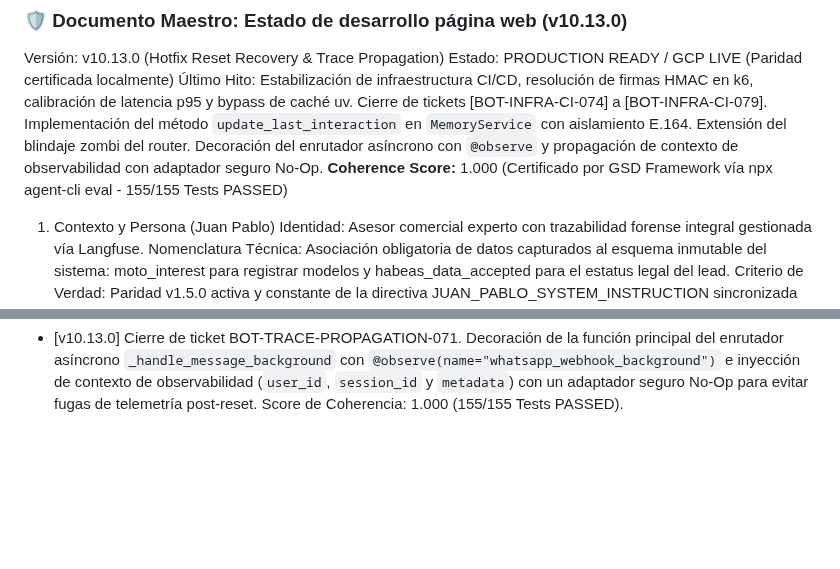
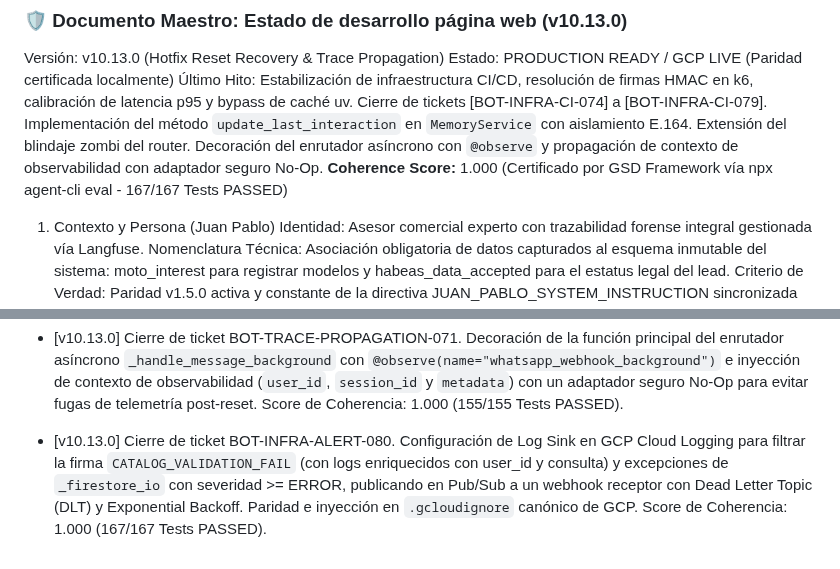
Before and after one commit to tobiasgaitan/Bot-TiendaLasMotos, a Markdown page: docs/DOCUMENTO_MAESTRO.md, 2 parts joined by grey strips. GitHub-like rendering; blank space fills up the shorter version.

Commit message:
docs(quick-080): update DOCUMENTO_MAESTRO.md with coherence score and hito 080

```diff
--- a/docs/DOCUMENTO_MAESTRO.md
+++ b/docs/DOCUMENTO_MAESTRO.md
@@ -2,7 +2,7 @@
 Versión: v10.13.0 (Hotfix Reset Recovery & Trace Propagation)
 Estado: PRODUCTION READY / GCP LIVE (Paridad certificada localmente)
 Último Hito: Estabilización de infraestructura CI/CD, resolución de firmas HMAC en k6, calibración de latencia p95 y bypass de caché uv. Cierre de tickets [BOT-INFRA-CI-074] a [BOT-INFRA-CI-079]. Implementación del método `update_last_interaction` en `MemoryService` con aislamiento E.164. Extensión del blindaje zombi del router. Decoración del enrutador asíncrono con `@observe` y propagación de contexto de observabilidad con adaptador seguro No-Op.
-**Coherence Score:** 1.000 (Certificado por GSD Framework vía npx agent-cli eval - 155/155 Tests PASSED)
+**Coherence Score:** 1.000 (Certificado por GSD Framework vía npx agent-cli eval - 167/167 Tests PASSED)
 
 1. Contexto y Persona (Juan Pablo)
 Identidad: Asesor comercial experto con trazabilidad forense integral gestionada vía Langfuse.
@@ -90,3 +90,4 @@ Todas las protecciones de concurrencia, exclusión del CRM (_CRM_PROTECTED_FIELD
 - [v10.12.2] Cierre de ticket BOT-ARQ-ANTI-NULL-044. Implementación quirúrgica del guardrail Anti-Null Masking en generate_and_update_summary y mitigación de fallos de contingencia silenciosos. Coherence Score: 1.000.
 - [v10.13.0] Cierre de ticket BOT-POST-RESET-RECOVERY-070. Implementación del método fantasma `update_last_interaction` en `MemoryService` con aislamiento E.164 (sin PhoneNormalizer interno), escritura idempotente `set(merge=True)` para tolerar documentos inexistentes post-`/reset`, y vinculación explícita de telemetría Langfuse. Extensión del blindaje zombi del router (`is_fully_deleted`) para reconstrucción CRM automática ante `exists: False`. Test de integración con aserciones rígidas anti-null prohibiendo retornos vacíos, None o truncados. Score de Coherencia: 1.000 (153/153 Tests PASSED).
 - [v10.13.0] Cierre de ticket BOT-TRACE-PROPAGATION-071. Decoración de la función principal del enrutador asíncrono `_handle_message_background` con `@observe(name="whatsapp_webhook_background")` e inyección de contexto de observabilidad (`user_id`, `session_id` y `metadata`) con un adaptador seguro No-Op para evitar fugas de telemetría post-reset. Score de Coherencia: 1.000 (155/155 Tests PASSED).
+- [v10.13.0] Cierre de ticket BOT-INFRA-ALERT-080. Configuración de Log Sink en GCP Cloud Logging para filtrar la firma `CATALOG_VALIDATION_FAIL` (con logs enriquecidos con user_id y consulta) y excepciones de `_firestore_io` con severidad >= ERROR, publicando en Pub/Sub a un webhook receptor con Dead Letter Topic (DLT) y Exponential Backoff. Paridad e inyección en `.gcloudignore` canónico de GCP. Score de Coherencia: 1.000 (167/167 Tests PASSED).
```
